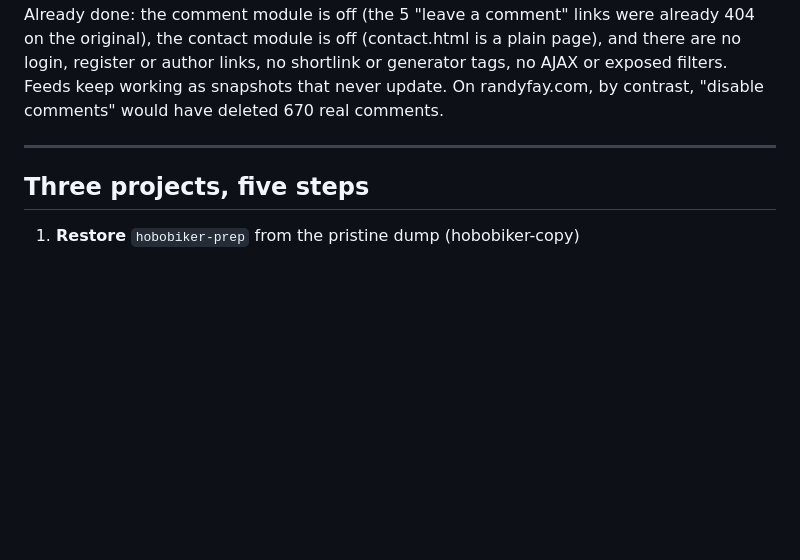
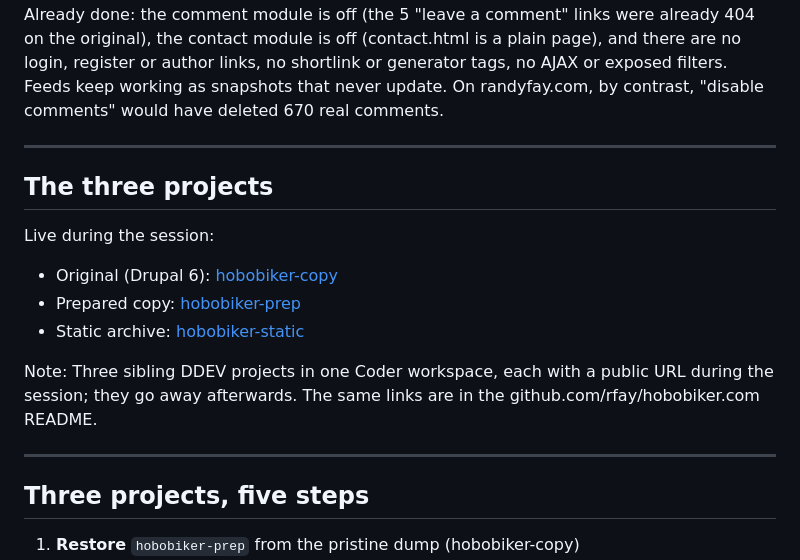
Before and after one commit to rfay/hobobiker-migration-slides, a Markdown page: slides/part2-the-last-ride.md, the part around one of its changes. Drawn GitHub-style; blank space fills up the shorter version.

Commit message:
Add links to sites

```diff
--- a/slides/part2-the-last-ride.md
+++ b/slides/part2-the-last-ride.md
@@ -69,6 +69,19 @@ Survey the site before applying the list. The crawl of the unprepared copy shows
 
 ---
 
+## The three projects
+
+Live during the session:
+
+* Original (Drupal 6): [hobobiker-copy](https://hobobiker-copy--remotework--rfay.coder.ddev.com)
+* Prepared copy: [hobobiker-prep](https://hobobiker-prep--remotework--rfay.coder.ddev.com)
+* Static archive: [hobobiker-static](https://hobobiker-static--remotework--rfay.coder.ddev.com)
+
+Note:
+Three sibling DDEV projects in one Coder workspace, each with a public URL during the session; they go away afterwards. The same links are in the github.com/rfay/hobobiker.com README.
+
+---
+
 ## Three projects, five steps
 
 1. **Restore** `hobobiker-prep` from the pristine dump (hobobiker-copy)
```
Also changed, not shown: other parts of slides/part2-the-last-ride.md (+1 -0 lines).
